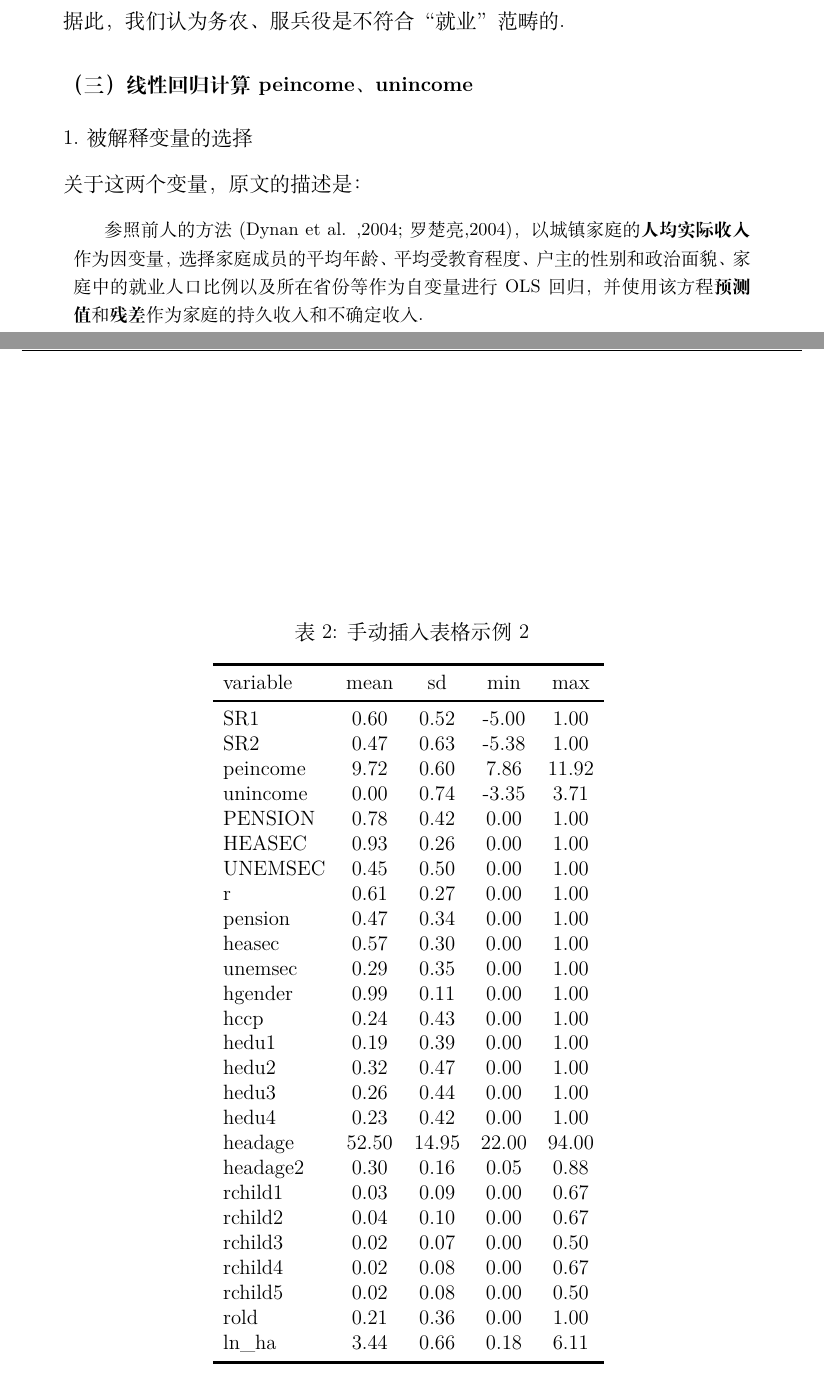
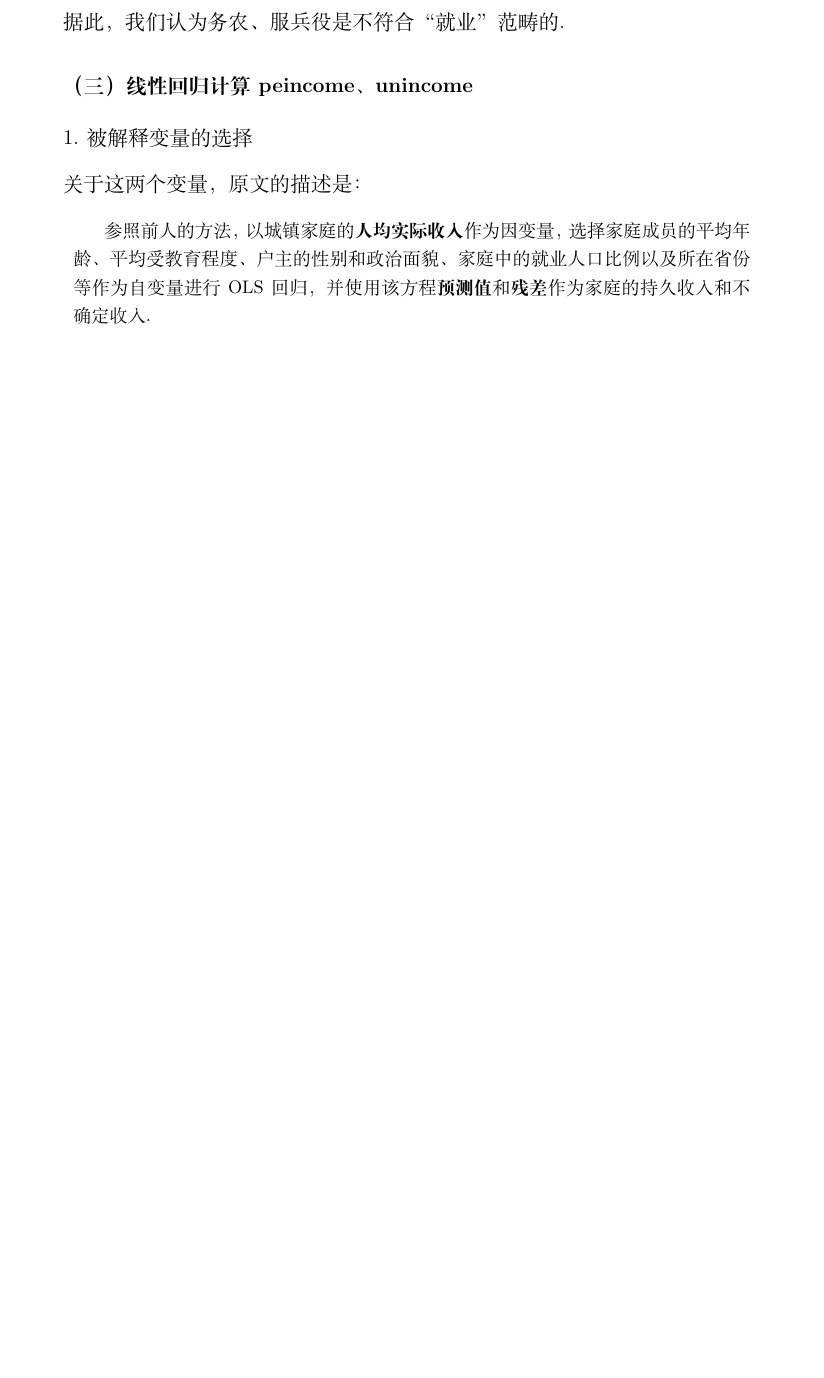
Before and after one commit to DoniaHakurei/CUFE_thesis_LaTeX_template, a LaTeX thesis (report.tex): two parts of pages 6 and 9 of 10 before the commit and part of page 5 of 6 after it, the two joined at a grey line, cut so that both start at the same text, the shorter picture padded with empty space. Compiled offline with XeLaTeX; a missing font is replaced by an installed copy or a similar font.

```diff
--- a/report.tex
+++ b/report.tex
@@ -97,13 +97,15 @@
 \XeTeXlinebreakskip = 0pt plus 1pt minus 0.1pt
 \setlength{\baselineskip}{22pt}
 %---------------------------------------------------------------------
-%	%图标顺序标号，不分章节
+%	图表顺序标号，不分章节
 %---------------------------------------------------------------------
 \usepackage{chngcntr}
 \counterwithout{table}{chapter}
 \counterwithout{table}{section}
 \counterwithout{figure}{chapter}
 \counterwithout{figure}{section}
+
+\titleclass{\chapter}{straight}%禁止chapter换页
 %---------------------------------------------------------------------
 %	页眉页脚设置
 %---------------------------------------------------------------------
@@ -264,7 +267,7 @@
 \subsection{被解释变量的选择}
 关于这两个变量，原文的描述是：
 \begin{quotation}
-  \zihao{5}参照前人的方法(Dynan et al. ,2004;罗楚亮,2004)，以城镇家庭的\textbf{人均实际收入}作为因变量，选择家庭成员的平均年龄、平均受教育程度、户主的性别和政治面貌、家庭中的就业人口比例以及所在省份等作为自变量进行OLS回归，并使用该方程\textbf{预测值}和\textbf{残差}作为家庭的持久收入和不确定收入.
+  \zihao{5}参照前人的方法，以城镇家庭的\textbf{人均实际收入}作为因变量，选择家庭成员的平均年龄、平均受教育程度、户主的性别和政治面貌、家庭中的就业人口比例以及所在省份等作为自变量进行OLS回归，并使用该方程\textbf{预测值}和\textbf{残差}作为家庭的持久收入和不确定收入.
 \end{quotation}
 
 交叉引用示例:表\ref{hhh}
@@ -308,44 +312,6 @@
     \includegraphics[width=0.65\textwidth]{figure/cancha.pdf}
     \caption{插入图片示例}
 \end{figure}
-
-\begin{table}
-    \caption{手动插入表格示例2}
-    \centering
-    \begin{tabular}{lcccc}
-        \toprule[1.5pt]
-        variable & mean & sd & min & max \\
-        \midrule[1.0pt]
-        SR1 & 0.60 & 0.52 & -5.00 & 1.00 \\
-        SR2 & 0.47 & 0.63 & -5.38 & 1.00 \\
-        peincome & 9.72 & 0.60 & 7.86 & 11.92 \\
-        unincome & 0.00 & 0.74 & -3.35 & 3.71 \\
-        PENSION & 0.78 & 0.42 & 0.00 & 1.00 \\
-        HEASEC & 0.93 & 0.26 & 0.00 & 1.00 \\
-        UNEMSEC & 0.45 & 0.50 & 0.00 & 1.00 \\
-        r & 0.61 & 0.27 & 0.00 & 1.00 \\
-        pension & 0.47 & 0.34 & 0.00 & 1.00 \\
-        heasec & 0.57 & 0.30 & 0.00 & 1.00 \\
-        unemsec & 0.29 & 0.35 & 0.00 & 1.00 \\
-        hgender & 0.99 & 0.11 & 0.00 & 1.00 \\
-        hccp & 0.24 & 0.43 & 0.00 & 1.00 \\
-        hedu1 & 0.19 & 0.39 & 0.00 & 1.00 \\
-        hedu2 & 0.32 & 0.47 & 0.00 & 1.00 \\
-        hedu3 & 0.26 & 0.44 & 0.00 & 1.00 \\
-        hedu4 & 0.23 & 0.42 & 0.00 & 1.00 \\
-        headage & 52.50 & 14.95 & 22.00 & 94.00 \\
-        headage2 & 0.30 & 0.16 & 0.05 & 0.88 \\
-        rchild1 & 0.03 & 0.09 & 0.00 & 0.67 \\
-        rchild2 & 0.04 & 0.10 & 0.00 & 0.67 \\
-        rchild3 & 0.02 & 0.07 & 0.00 & 0.50 \\
-        rchild4 & 0.02 & 0.08 & 0.00 & 0.67 \\
-        rchild5 & 0.02 & 0.08 & 0.00 & 0.50 \\
-        rold & 0.21 & 0.36 & 0.00 & 1.00 \\
-        ln\_ha & 3.44 & 0.66 & 0.18 & 6.11 \\
-        \bottomrule[1.5pt]
-    \end{tabular}
-    \label{hhh}
-\end{table}
 
 
 插入代码示例：
```
Also changed, not shown: report.pdf, report.tex (7 more changed lines), 1 other file.
